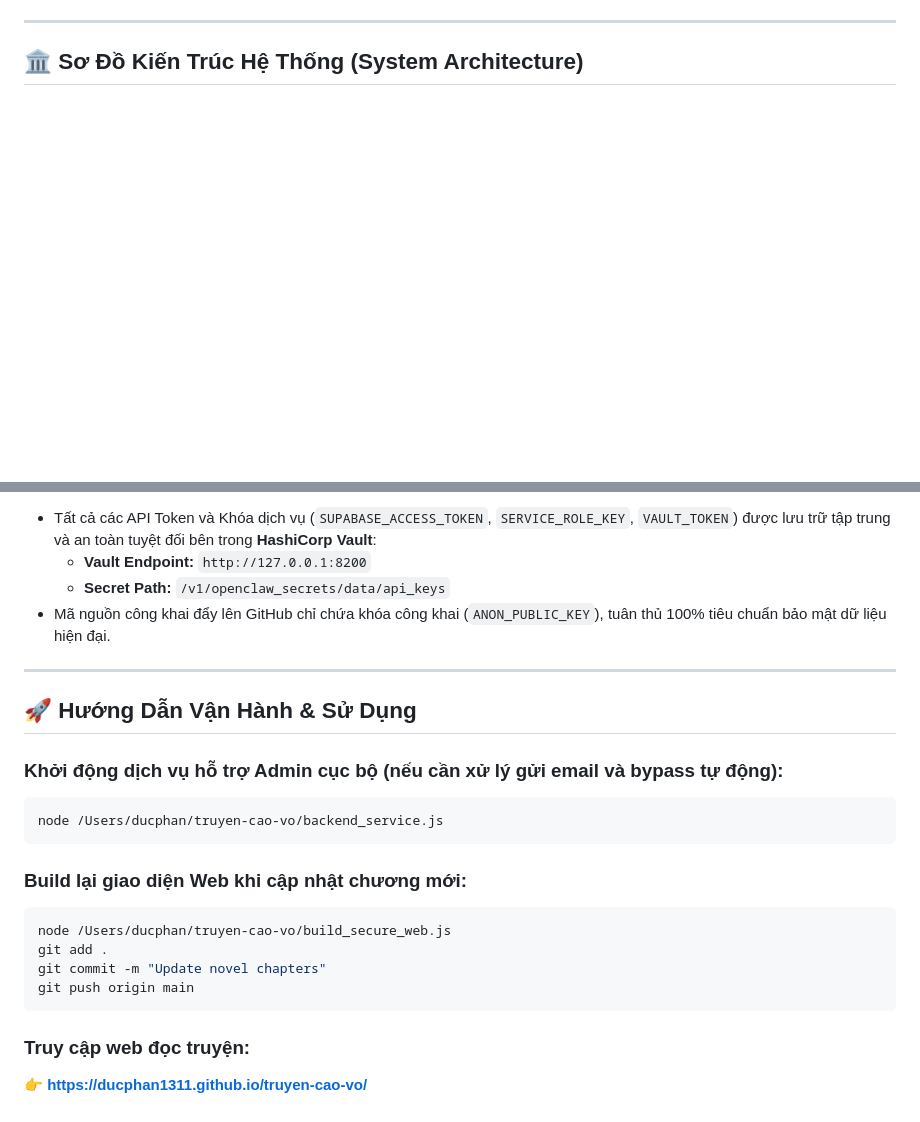
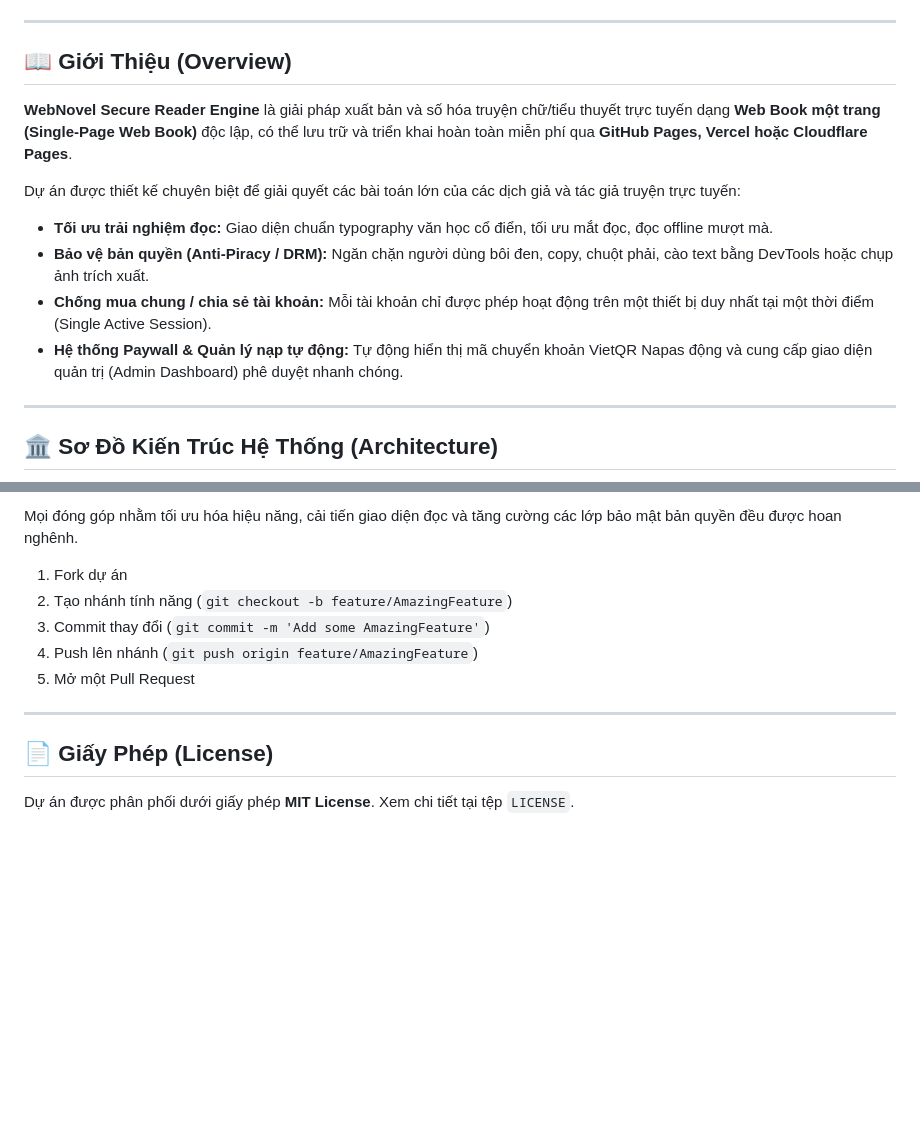
Before and after one commit to ducphan1311/truyen-cao-vo, a Markdown page: README.md, 2 parts joined by grey strips. Rendered like a GitHub page; blank space fills up the shorter version.

````diff
--- a/README.md
+++ b/README.md
@@ -8,7 +9,19 @@
 
 ---
 
-## 🏛️ Sơ Đồ Kiến Trúc Hệ Thống (System Architecture)
+## 📖 Giới Thiệu (Overview)
+
+**WebNovel Secure Reader Engine** là giải pháp xuất bản và số hóa truyện chữ/tiểu thuyết trực tuyến dạng **Web Book một trang (Single-Page Web Book)** độc lập, có thể lưu trữ và triển khai hoàn toàn miễn phí qua **GitHub Pages, Vercel hoặc Cloudflare Pages**.
+
+Dự án được thiết kế chuyên biệt để giải quyết các bài toán lớn của các dịch giả và tác giả truyện trực tuyến:
+- **Tối ưu trải nghiệm đọc:** Giao diện chuẩn typography văn học cổ điển, tối ưu mắt đọc, đọc offline mượt mà.
+- **Bảo vệ bản quyền (Anti-Piracy / DRM):** Ngăn chặn người dùng bôi đen, copy, chuột phải, cào text bằng DevTools hoặc chụp ảnh trích xuất.
+- **Chống mua chung / chia sẻ tài khoản:** Mỗi tài khoản chỉ được phép hoạt động trên một thiết bị duy nhất tại một thời điểm (Single Active Session).
+- **Hệ thống Paywall & Quản lý nạp tự động:** Tự động hiển thị mã chuyển khoản VietQR Napas động và cung cấp giao diện quản trị (Admin Dashboard) phê duyệt nhanh chóng.
+
+---
+
+## 🏛️ Sơ Đồ Kiến Trúc Hệ Thống (Architecture)
 
 ```mermaid
 flowchart TB
@@ -125,25 +207,13 @@ flowchart TB
 
-- Tất cả các API Token và Khóa dịch vụ (`SUPABASE_ACCESS_TOKEN`, `SERVICE_ROLE_KEY`, `VAULT_TOKEN`) được lưu trữ tập trung và an toàn tuyệt đối bên trong **HashiCorp Vault**:
-  - **Vault Endpoint:** `http://127.0.0.1:8200`
-  - **Secret Path:** `/v1/openclaw_secrets/data/api_keys`
-- Mã nguồn công khai đẩy lên GitHub chỉ chứa khóa công khai (`ANON_PUBLIC_KEY`), tuân thủ 100% tiêu chuẩn bảo mật dữ liệu hiện đại.
+Mọi đóng góp nhằm tối ưu hóa hiệu năng, cải tiến giao diện đọc và tăng cường các lớp bảo mật bản quyền đều được hoan nghênh.
+1. Fork dự án
+2. Tạo nhánh tính năng (`git checkout -b feature/AmazingFeature`)
+3. Commit thay đổi (`git commit -m 'Add some AmazingFeature'`)
+4. Push lên nhánh (`git push origin feature/AmazingFeature`)
+5. Mở một Pull Request
 
 ---
 
-## 🚀 Hướng Dẫn Vận Hành & Sử Dụng
+## 📄 Giấy Phép (License)
 
-### Khởi động dịch vụ hỗ trợ Admin cục bộ (nếu cần xử lý gửi email và bypass tự động):
-```bash
-node /Users/ducphan/truyen-cao-vo/backend_service.js
-```
-
-### Build lại giao diện Web khi cập nhật chương mới:
-```bash
-node /Users/ducphan/truyen-cao-vo/build_secure_web.js
-git add .
-git commit -m "Update novel chapters"
-git push origin main
-```
-
-### Truy cập web đọc truyện:
-👉 **[https://ducphan1311.github.io/truyen-cao-vo/](https://ducphan1311.github.io/truyen-cao-vo/)**
+Dự án được phân phối dưới giấy phép **MIT License**. Xem chi tiết tại tệp `LICENSE`.
````
Also changed, not shown: other parts of README.md (+150 -80 lines).
